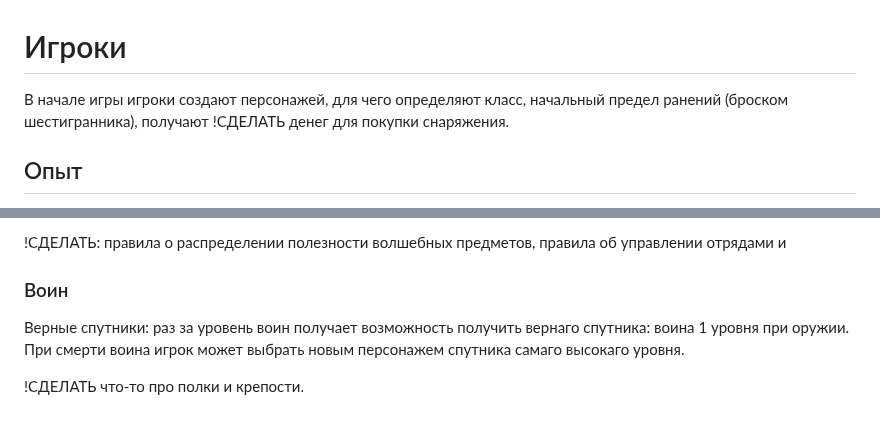
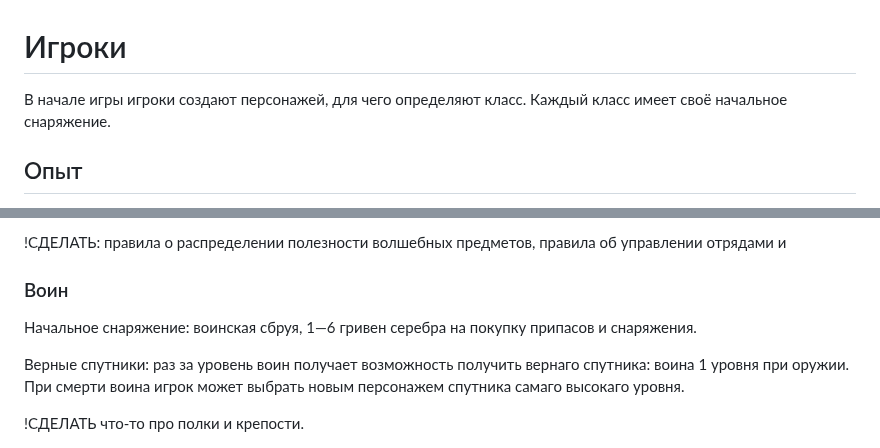
Before and after one commit to T-R-O-L-L/serdcelom, a Markdown page: 07—Игроки.md, 2 parts joined by grey strips. GitHub-like rendering; blank space fills up the shorter version.

```diff
--- a/07—Игроки.md
+++ b/07—Игроки.md
@@ -1,6 +1,6 @@
 # Игроки
 
-В начале игры игроки создают персонажей, для чего определяют класс, начальный предел ранений (броском шестигранника), получают !СДЕЛАТЬ денег для покупки снаряжения.
+В начале игры игроки создают персонажей, для чего определяют класс. Каждый класс имеет своё начальное снаряжение.
 
 ## Опыт
 
@@ -24,6 +24,8 @@
 !СДЕЛАТЬ: правила о распределении полезности волшебных предметов, правила об управлении отрядами и
 
 ### Воин
+
+Начальное снаряжение: воинская сбруя, 1—6 гривен серебра на покупку припасов и снаряжения.
 
 Верные спутники: раз за уровень воин получает возможность получить вернаго спутника: воина 1 уровня при оружии. При смерти воина игрок может выбрать новым персонажем спутника самаго высокаго уровня.
 
```
